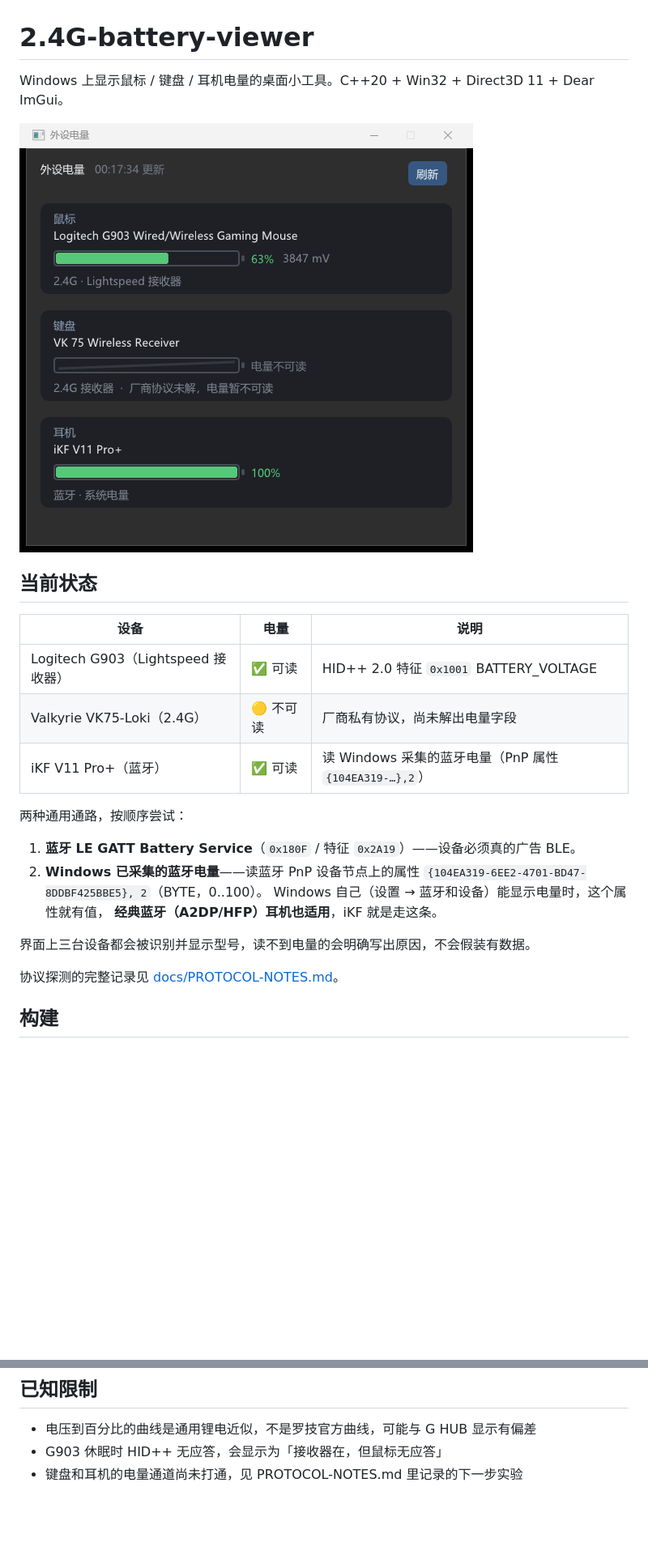
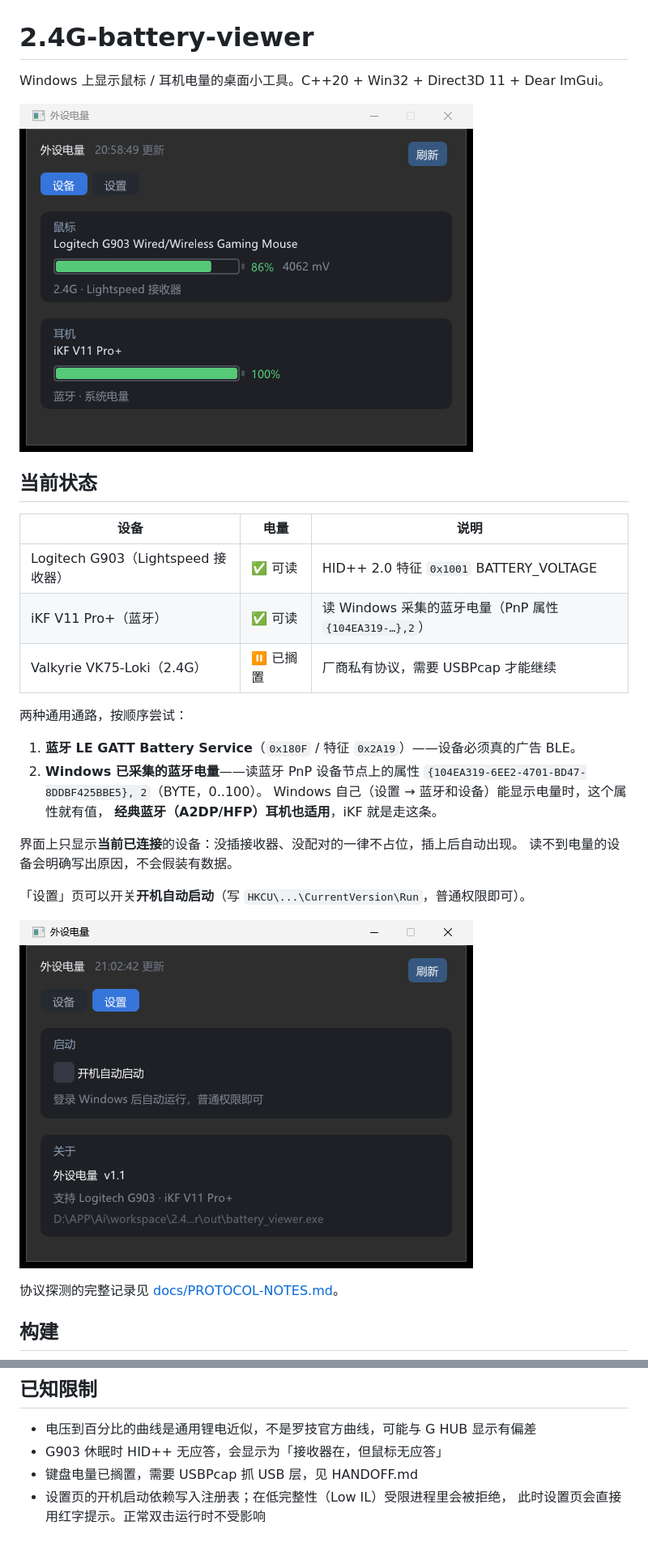
Before and after one commit to silence0914/2.4G-battery-viewer, a Markdown page: README.md, 2 parts joined by grey strips. Shown at 81% size. Rendered like a GitHub page; pictures changed too: docs/screenshot.png, docs/settings.png (added); blank space fills up the shorter version.

```diff
--- a/README.md
+++ b/README.md
@@ -1,6 +1,6 @@
 # 2.4G-battery-viewer
 
-Windows 上显示鼠标 / 键盘 / 耳机电量的桌面小工具。C++20 + Win32 + Direct3D 11 + Dear ImGui。
+Windows 上显示鼠标 / 耳机电量的桌面小工具。C++20 + Win32 + Direct3D 11 + Dear ImGui。
 
 ![界面](docs/screenshot.png)
 
@@ -9,8 +9,8 @@ Windows 上显示鼠标 / 键盘 / 耳机电量的桌面小工具。C++20 + Win3
 | 设备 | 电量 | 说明 |
 |---|---|---|
 | Logitech G903（Lightspeed 接收器） | ✅ 可读 | HID++ 2.0 特征 `0x1001` BATTERY_VOLTAGE |
-| Valkyrie VK75-Loki（2.4G） | 🟡 不可读 | 厂商私有协议，尚未解出电量字段 |
 | iKF V11 Pro+（蓝牙） | ✅ 可读 | 读 Windows 采集的蓝牙电量（PnP 属性 `{104EA319-…},2`） |
+| Valkyrie VK75-Loki（2.4G） | ⏸ 已搁置 | 厂商私有协议，需要 USBPcap 才能继续 |
 
 两种通用通路，按顺序尝试：
 
@@ -20,7 +20,12 @@ Windows 上显示鼠标 / 键盘 / 耳机电量的桌面小工具。C++20 + Win3
    Windows 自己（设置 → 蓝牙和设备）能显示电量时，这个属性就有值，
    **经典蓝牙（A2DP/HFP）耳机也适用**，iKF 就是走这条。
 
-界面上三台设备都会被识别并显示型号，读不到电量的会明确写出原因，不会假装有数据。
+界面上只显示**当前已连接**的设备：没插接收器、没配对的一律不占位，插上后自动出现。
+读不到电量的设备会明确写出原因，不会假装有数据。
+
+「设置」页可以开关**开机自动启动**（写 `HKCU\...\CurrentVersion\Run`，普通权限即可）。
+
+![设置页](docs/settings.png)
 
 协议探测的完整记录见 [docs/PROTOCOL-NOTES.md](docs/PROTOCOL-NOTES.md)。
 
@@ -91,4 +99,6 @@ docs/
 
 - 电压到百分比的曲线是通用锂电近似，不是罗技官方曲线，可能与 G HUB 显示有偏差
 - G903 休眠时 HID++ 无应答，会显示为「接收器在，但鼠标无应答」
-- 键盘和耳机的电量通道尚未打通，见 PROTOCOL-NOTES.md 里记录的下一步实验
+- 键盘电量已搁置，需要 USBPcap 抓 USB 层，见 HANDOFF.md
+- 设置页的开机启动依赖写入注册表；在低完整性（Low IL）受限进程里会被拒绝，
+  此时设置页会直接用红字提示。正常双击运行时不受影响
```
Also changed, not shown: other parts of README.md (+3 -0 lines), docs/HANDOFF.md (+33 -2 lines), 8 other files.
